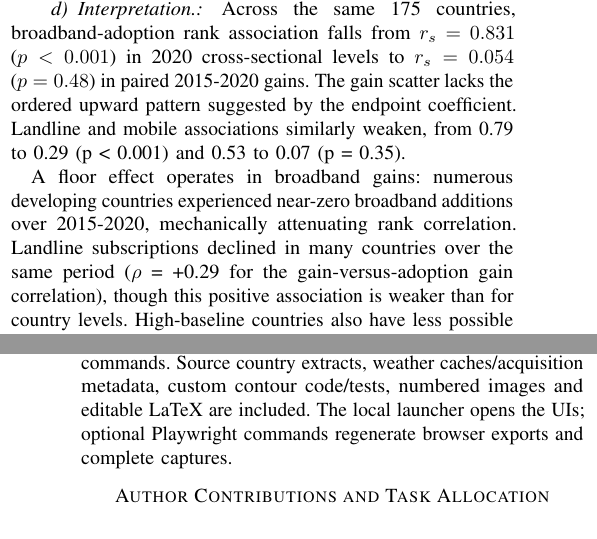
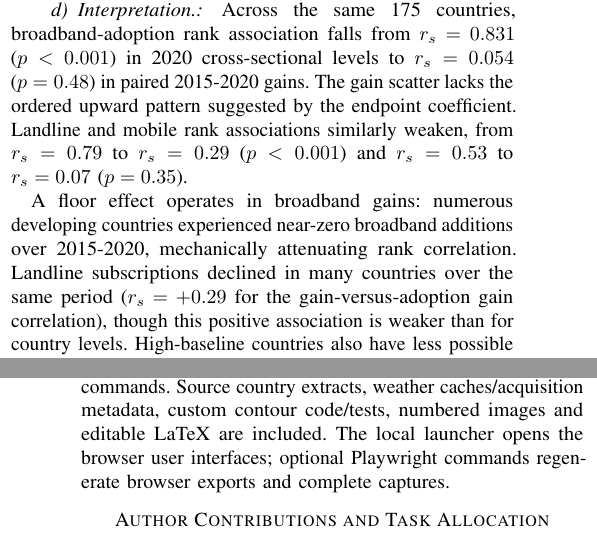
Before and after one commit to aithal007/DV_assignment2, a LaTeX paper (DAS732_A2_Submission_final/report_latex/DAS732_A2_Report.tex): two parts of the columns of pages 9 and 30 of 30, joined at a grey line, cut so that both start at the same text. Compiled offline with pdfLaTeX.

Commit message:
Polish publication quality: standardize correlation notation to r_s, clean cohort definitions and UIs phrasing

```diff
--- a/DAS732_A2_Submission_final/report_latex/DAS732_A2_Report.tex
+++ b/DAS732_A2_Submission_final/report_latex/DAS732_A2_Report.tex
@@ -408,9 +408,9 @@ All cells use the same 175 countries, so different sample membership does not ex
 
 
 
-\paragraph{Interpretation.} Across the same 175 countries, broadband-adoption rank association falls from $r_s = 0.831$ ($p < 0.001$) in 2020 cross-sectional levels to $r_s = 0.054$ ($p = 0.48$) in paired 2015-2020 gains. The gain scatter lacks the ordered upward pattern suggested by the endpoint coefficient. Landline and mobile associations similarly weaken, from 0.79 to 0.29 (p < 0.001) and 0.53 to 0.07 (p = 0.35).
+\paragraph{Interpretation.} Across the same 175 countries, broadband-adoption rank association falls from $r_s = 0.831$ ($p < 0.001$) in 2020 cross-sectional levels to $r_s = 0.054$ ($p = 0.48$) in paired 2015-2020 gains. The gain scatter lacks the ordered upward pattern suggested by the endpoint coefficient. Landline and mobile rank associations similarly weaken, from $r_s = 0.79$ to $r_s = 0.29$ ($p < 0.001$) and $r_s = 0.53$ to $r_s = 0.07$ ($p = 0.35$).
 
-A floor effect operates in broadband gains: numerous developing countries experienced near-zero broadband additions over 2015-2020, mechanically attenuating rank correlation. Landline subscriptions declined in many countries over the same period ($\rho$ = +0.29 for the gain-versus-adoption gain correlation), though this positive association is weaker than for country levels. High-baseline countries also have less possible gain due to the 100\% ceiling. The figure demonstrates that cross-sectional snapshots cannot substitute for paired changes.
+A floor effect operates in broadband gains: numerous developing countries experienced near-zero broadband additions over 2015-2020, mechanically attenuating rank correlation. Landline subscriptions declined in many countries over the same period ($r_s = +0.29$ for the gain-versus-adoption gain correlation), though this positive association is weaker than for country levels. High-baseline countries also have less possible gain due to the 100\% ceiling. The figure demonstrates that cross-sectional snapshots cannot substitute for paired changes.
 
 
 
@@ -418,7 +418,7 @@ A floor effect operates in broadband gains: numerous developing countries experi
 
 
 
-\takeaway{Countries that have more broadband tend to have higher adoption, but countries gaining more broadband do not show the same ordering of adoption gains. The fall from 0.83 to 0.05 exposes why a cross-country snapshot cannot substitute for paired change.
+\takeaway{Countries that have more broadband tend to have higher adoption, but countries gaining more broadband do not show the same ordering of adoption gains. The fall from $r_s = 0.83$ to $r_s = 0.05$ exposes why a cross-country snapshot cannot substitute for paired change.
 
 }
 
@@ -1392,7 +1392,7 @@ Weather comparisons recover different omitted details: endpoint signs disagree w
 
 \section{Code and supporting files}
 
-The README supplies setup and staged reproduction commands. Source country extracts, weather caches/acquisition metadata, custom contour code/tests, numbered images and editable LaTeX are included. The local launcher opens the UIs; optional Playwright commands regenerate browser exports and complete captures.
+The README supplies setup and staged reproduction commands. Source country extracts, weather caches/acquisition metadata, custom contour code/tests, numbered images and editable LaTeX are included. The local launcher opens the browser user interfaces; optional Playwright commands regenerate browser exports and complete captures.
 
 
 
```
Also changed, not shown: DAS732_A2_Submission_final/report_latex/DAS732_A2_Report.tex (8 more changed lines), 4 other files.
